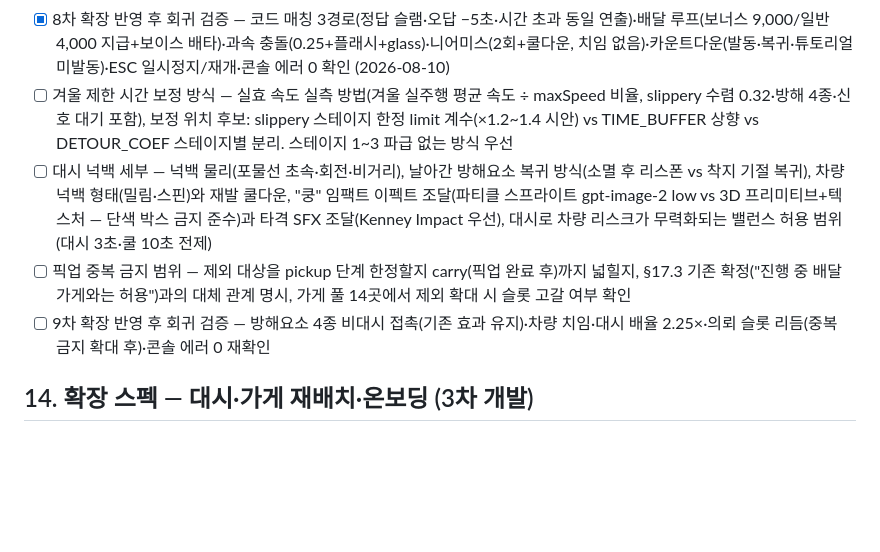
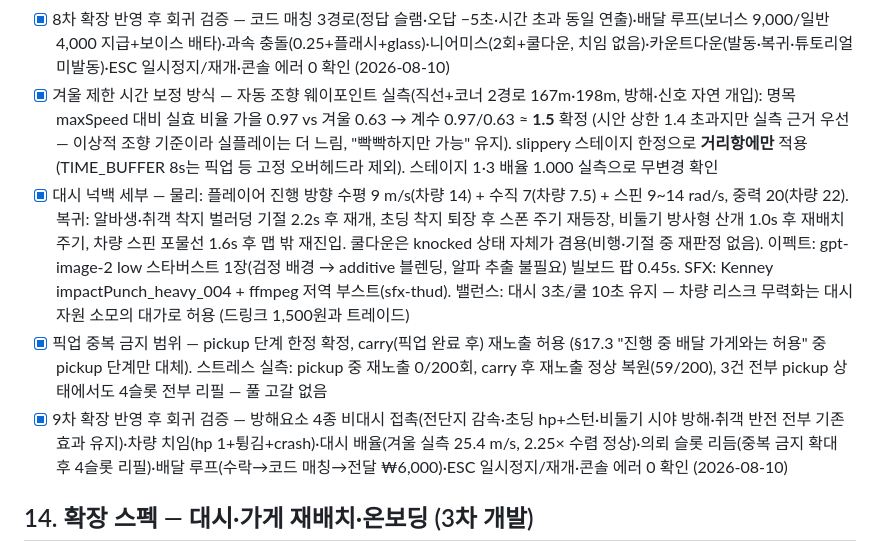
Before and after one commit to interruping/meal-hero, a Markdown page: PRD.md, the part around one of its changes. Drawn GitHub-style; blank space fills up the shorter version.

```diff
--- a/PRD.md
+++ b/PRD.md
@@ -525,10 +525,10 @@
 - [x] 니어미스 판정 세부 — 차체 로컬 프레임 충돌 박스 + 1m 여유 존으로 확정 (중심 거리 아님), 차량별 쿨다운 2.5s, 치인 프레임은 경적 억제. 경적은 Kenney에 없어 ffmpeg 2음 화음(420+505Hz 배음) 합성 자체 제작
 - [x] 화살표 카운트다운 배치 — 라벨 아래 44px(라벨 높이 약 26px + 간격)로 확정, 폰트 30px 굵게 + 크림 8방향 아웃라인, 깜빡임 0.5s, opacity 0.4→1.0 선형(10초→0초)
 - [x] 8차 확장 반영 후 회귀 검증 — 코드 매칭 3경로(정답 슬램·오답 −5초·시간 초과 동일 연출)·배달 루프(보너스 9,000/일반 4,000 지급+보이스 배타)·과속 충돌(0.25+플래시+glass)·니어미스(2회+쿨다운, 치임 없음)·카운트다운(발동·복귀·튜토리얼 미발동)·ESC 일시정지/재개·콘솔 에러 0 확인 (2026-08-10)
-- [ ] 겨울 제한 시간 보정 방식 — 실효 속도 실측 방법(겨울 실주행 평균 속도 ÷ maxSpeed 비율, slippery 수렴 0.32·방해 4종·신호 대기 포함), 보정 위치 후보: slippery 스테이지 한정 limit 계수(×1.2~1.4 시안) vs TIME_BUFFER 상향 vs DETOUR_COEF 스테이지별 분리. 스테이지 1~3 파급 없는 방식 우선
-- [ ] 대시 넉백 세부 — 넉백 물리(포물선 초속·회전·비거리), 날아간 방해요소 복귀 방식(소멸 후 리스폰 vs 착지 기절 복귀), 차량 넉백 형태(밀림·스핀)와 재발 쿨다운, "쿵" 임팩트 이펙트 조달(파티클 스프라이트 gpt-image-2 low vs 3D 프리미티브+텍스처 — 단색 박스 금지 준수)과 타격 SFX 조달(Kenney Impact 우선), 대시로 차량 리스크가 무력화되는 밸런스 허용 범위(대시 3초·쿨 10초 전제)
-- [ ] 픽업 중복 금지 범위 — 제외 대상을 pickup 단계 한정할지 carry(픽업 완료 후)까지 넓힐지, §17.3 기존 확정("진행 중 배달 가게와는 허용")과의 대체 관계 명시, 가게 풀 14곳에서 제외 확대 시 슬롯 고갈 여부 확인
-- [ ] 9차 확장 반영 후 회귀 검증 — 방해요소 4종 비대시 접촉(기존 효과 유지)·차량 치임·대시 배율 2.25×·의뢰 슬롯 리듬(중복 금지 확대 후)·콘솔 에러 0 재확인
+- [x] 겨울 제한 시간 보정 방식 — 자동 조향 웨이포인트 실측(직선+코너 2경로 167m·198m, 방해·신호 자연 개입): 명목 maxSpeed 대비 실효 비율 가을 0.97 vs 겨울 0.63 → 계수 0.97/0.63 ≈ **1.5** 확정 (시안 상한 1.4 초과지만 실측 근거 우선 — 이상적 조향 기준이라 실플레이는 더 느림, "빡빡하지만 가능" 유지). slippery 스테이지 한정으로 **거리항에만** 적용 (TIME_BUFFER 8s는 픽업 등 고정 오버헤드라 제외). 스테이지 1·3 배율 1.000 실측으로 무변경 확인
+- [x] 대시 넉백 세부 — 물리: 플레이어 진행 방향 수평 9 m/s(차량 14) + 수직 7(차량 7.5) + 스핀 9~14 rad/s, 중력 20(차량 22). 복귀: 알바생·취객 착지 벌러덩 기절 2.2s 후 재개, 초딩 착지 퇴장 후 스폰 주기 재등장, 비둘기 방사형 산개 1.0s 후 재배치 주기, 차량 스핀 포물선 1.6s 후 맵 밖 재진입. 쿨다운은 knocked 상태 자체가 겸용(비행·기절 중 재판정 없음). 이펙트: gpt-image-2 low 스타버스트 1장(검정 배경 → additive 블렌딩, 알파 추출 불필요) 빌보드 팝 0.45s. SFX: Kenney impactPunch_heavy_004 + ffmpeg 저역 부스트(sfx-thud). 밸런스: 대시 3초/쿨 10초 유지 — 차량 리스크 무력화는 대시 자원 소모의 대가로 허용 (드링크 1,500원과 트레이드)
+- [x] 픽업 중복 금지 범위 — pickup 단계 한정 확정, carry(픽업 완료 후) 재노출 허용 (§17.3 "진행 중 배달 가게와는 허용" 중 pickup 단계만 대체). 스트레스 실측: pickup 중 재노출 0/200회, carry 후 재노출 정상 복원(59/200), 3건 전부 pickup 상태에서도 4슬롯 전부 리필 — 풀 고갈 없음
+- [x] 9차 확장 반영 후 회귀 검증 — 방해요소 4종 비대시 접촉(전단지 감속·초딩 hp+스턴·비둘기 시야 방해·취객 반전 전부 기존 효과 유지)·차량 치임(hp 1+튕김+crash)·대시 배율(겨울 실측 25.4 m/s, 2.25× 수렴 정상)·의뢰 슬롯 리듬(중복 금지 확대 후 4슬롯 리필)·배달 루프(수락→코드 매칭→전달 ₩6,000)·ESC 일시정지/재개·콘솔 에러 0 확인 (2026-08-10)
 
 ## 14. 확장 스펙 — 대시·가게 재배치·온보딩 (3차 개발)
 
```
Also changed, not shown: other parts of PRD.md (+6 -6 lines).
